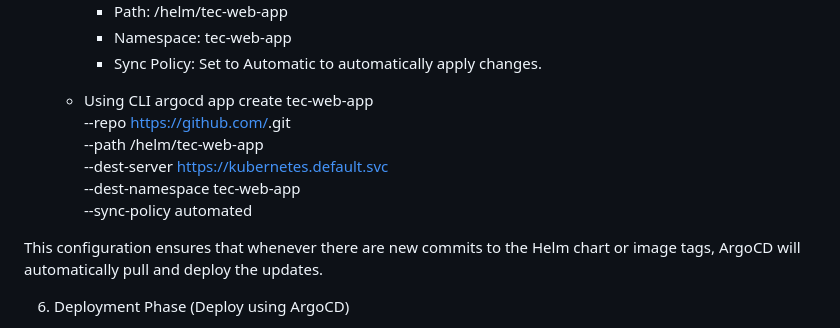
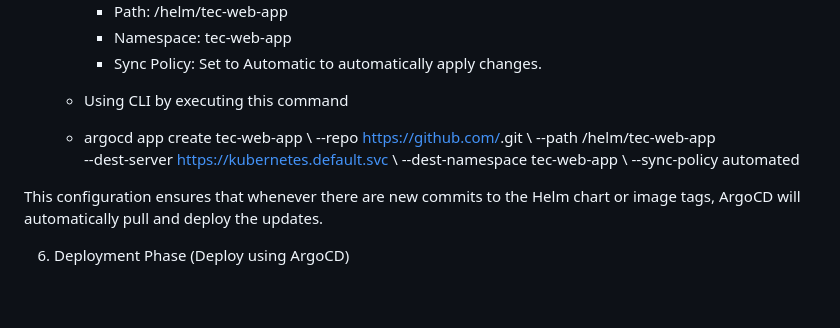
Before and after one commit to techkedgeconnect/tec-nodejs-webapp, a Markdown page: README-2tier-automation-guide.md, the part around the change. GitHub-like rendering; blank space fills up the shorter version.

```diff
--- a/README-2tier-automation-guide.md
+++ b/README-2tier-automation-guide.md
@@ -92,13 +92,9 @@ update the image tag in the values.yaml file, and commit the changes back to the
      - Namespace: tec-web-app
      - Sync Policy: Set to Automatic to automatically apply changes.
 
-   - Using CLI
-     argocd app create tec-web-app \
-  --repo https://github.com/<your-github-repo>.git \
-  --path /helm/tec-web-app \
-  --dest-server https://kubernetes.default.svc \
-  --dest-namespace tec-web-app \
-  --sync-policy automated
+   - Using CLI by executing this command
+   - argocd app create tec-web-app \ --repo https://github.com/<your-github-repo>.git \ --path /helm/tec-web-app \
+     --dest-server https://kubernetes.default.svc \ --dest-namespace tec-web-app \ --sync-policy automated
 
 This configuration ensures that whenever there are new commits to the Helm chart or image tags, ArgoCD will automatically pull and deploy the updates.
 
```
